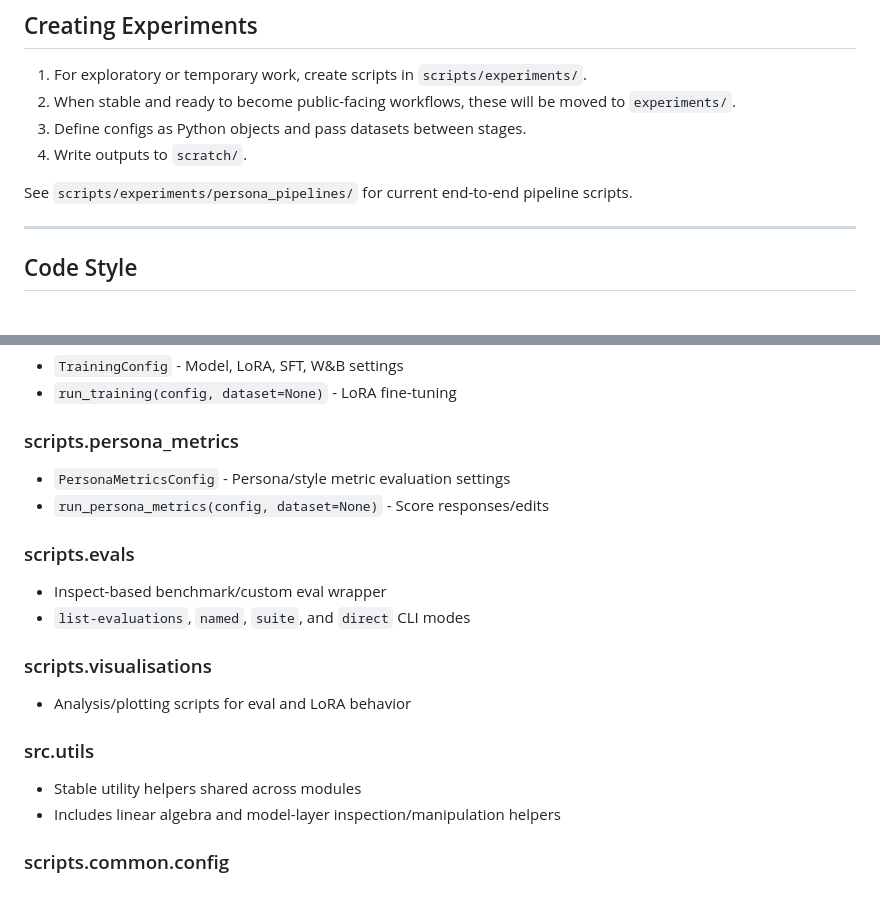
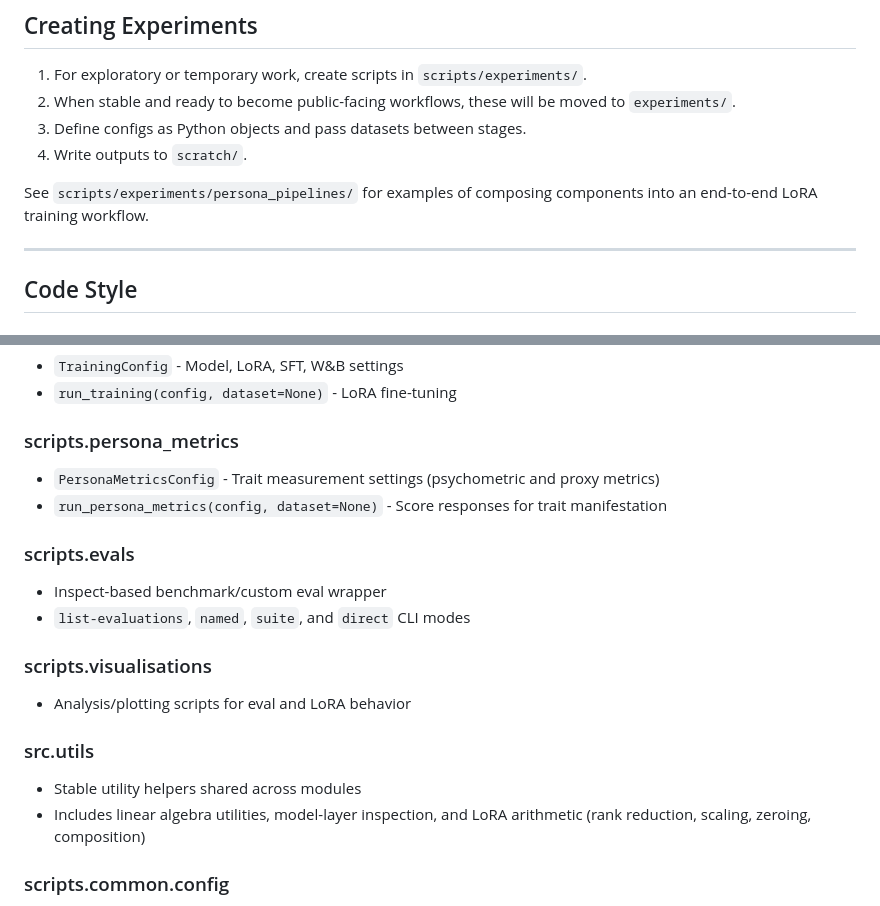
Before and after one commit to SidBaines/persona-shattering-lasr, a Markdown page: AGENTS.md, 2 parts joined by grey strips. Rendered like a GitHub page.

```diff
--- a/AGENTS.md
+++ b/AGENTS.md
@@ -68,7 +116,7 @@ dataset, result = run_inference(config)
 3. Define configs as Python objects and pass datasets between stages.
 4. Write outputs to `scratch/`.
 
-See `scripts/experiments/persona_pipelines/` for current end-to-end pipeline scripts.
+See `scripts/experiments/persona_pipelines/` for examples of composing components into an end-to-end LoRA training workflow.
 
 ---
 
@@ -138,8 +186,8 @@ def run_inference(config: InferenceConfig, dataset: Dataset | None = None) -> tu
 - `run_training(config, dataset=None)` - LoRA fine-tuning
 
 ### scripts.persona_metrics
-- `PersonaMetricsConfig` - Persona/style metric evaluation settings
-- `run_persona_metrics(config, dataset=None)` - Score responses/edits
+- `PersonaMetricsConfig` - Trait measurement settings (psychometric and proxy metrics)
+- `run_persona_metrics(config, dataset=None)` - Score responses for trait manifestation
 
 ### scripts.evals
 - Inspect-based benchmark/custom eval wrapper
@@ -150,7 +198,7 @@ def run_inference(config: InferenceConfig, dataset: Dataset | None = None) -> tu
 
 ### src.utils
 - Stable utility helpers shared across modules
-- Includes linear algebra and model-layer inspection/manipulation helpers
+- Includes linear algebra utilities, model-layer inspection, and LoRA arithmetic (rank reduction, scaling, zeroing, composition)
 
 ### scripts.common.config
 - `ModelConfig` - HuggingFace model configuration
```
Also changed, not shown: other parts of AGENTS.md (+48 -0 lines).
